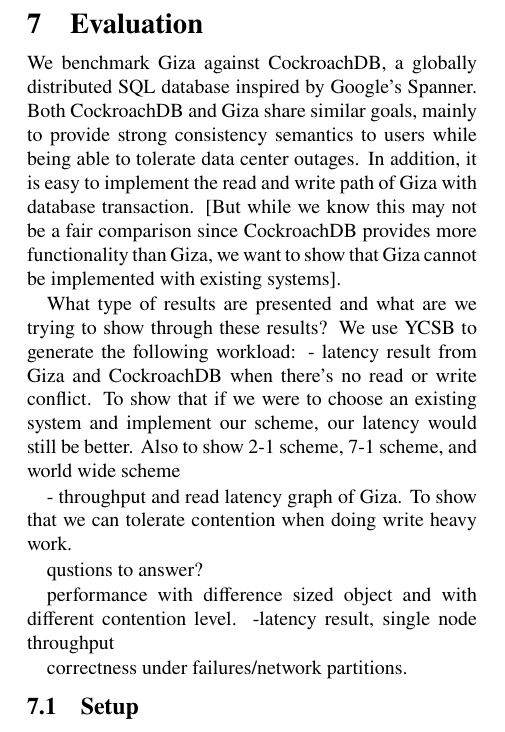
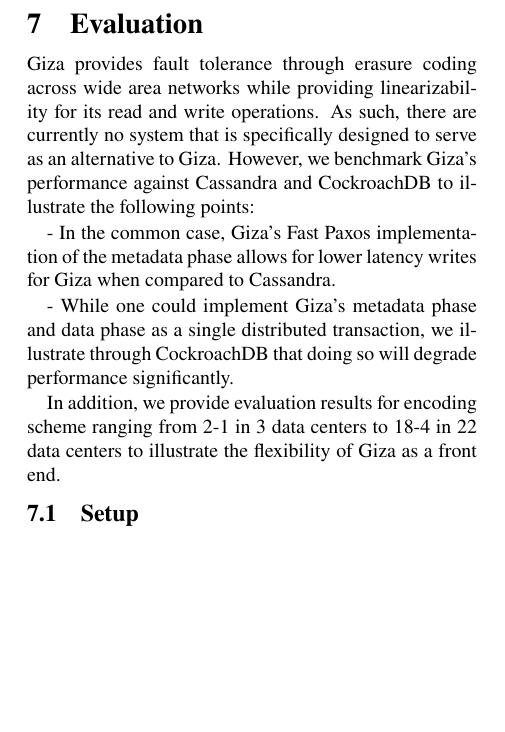
Before and after one commit to ylc265/giza-paper, a LaTeX paper (main.tex, which reads eval.tex): part of one column of page 6 of 8, cut so that both start at the same text, the shorter picture padded with empty space. Compiled offline with pdfLaTeX.

Commit message:
[Added Evaluation Introduction]

```diff
--- a/eval.tex
+++ b/eval.tex
@@ -1,20 +1,11 @@
 \section{Evaluation}
-We benchmark Giza against CockroachDB, a globally distributed SQL database inspired by Google’s Spanner. Both CockroachDB and Giza share similar goals, mainly to provide strong consistency semantics to users while being able to tolerate data center outages. In addition, it is easy to implement the read and write path of Giza with database transaction. [But while we know this may not be a fair comparison since CockroachDB provides more functionality than Giza, we want to show that Giza cannot be implemented with existing systems].
+Giza provides fault tolerance through erasure coding across wide area networks while providing linearizability for its read and write operations. As such, there are currently no system that is specifically designed to serve as an alternative to Giza. However, we benchmark Giza’s performance against Cassandra and CockroachDB to illustrate the following points:
 
-What type of results are presented and what are we trying to show through these results? We use YCSB to generate the following workload:
-- latency result from Giza and CockroachDB when there’s no read or write conflict. To show that if we were to choose an existing system and implement our scheme, our latency would still be better.
-Also to show 2-1 scheme, 7-1 scheme, and world wide scheme
+- In the common case, Giza’s Fast Paxos implementation of the metadata phase allows for lower latency writes for Giza when compared to Cassandra.
 
-- throughput and read latency graph of Giza. To show that we can tolerate contention when doing write heavy work.
+- While one could implement Giza’s metadata phase and data phase as a single distributed transaction, we illustrate through CockroachDB that doing so will degrade performance significantly.
 
-qustions to answer?
-
-performance with difference sized object and with different contention level.
- -latency result, single node throughput
-
-correctness under failures/network partitions.
-
-
+In addition, we provide evaluation results for encoding scheme ranging from 2-1 in 3 data centers to 18-4 in 22 data centers to illustrate the flexibility of Giza as a front end.
 \subsection{Setup}
 For all experiments, we deployed a single virtual machine (how many cores, how many whatever) for each geographical region to act as the front end for the regional data center. In addition, The virtual machines are deployed through the console provided by the cloud computing platform.
 
```
